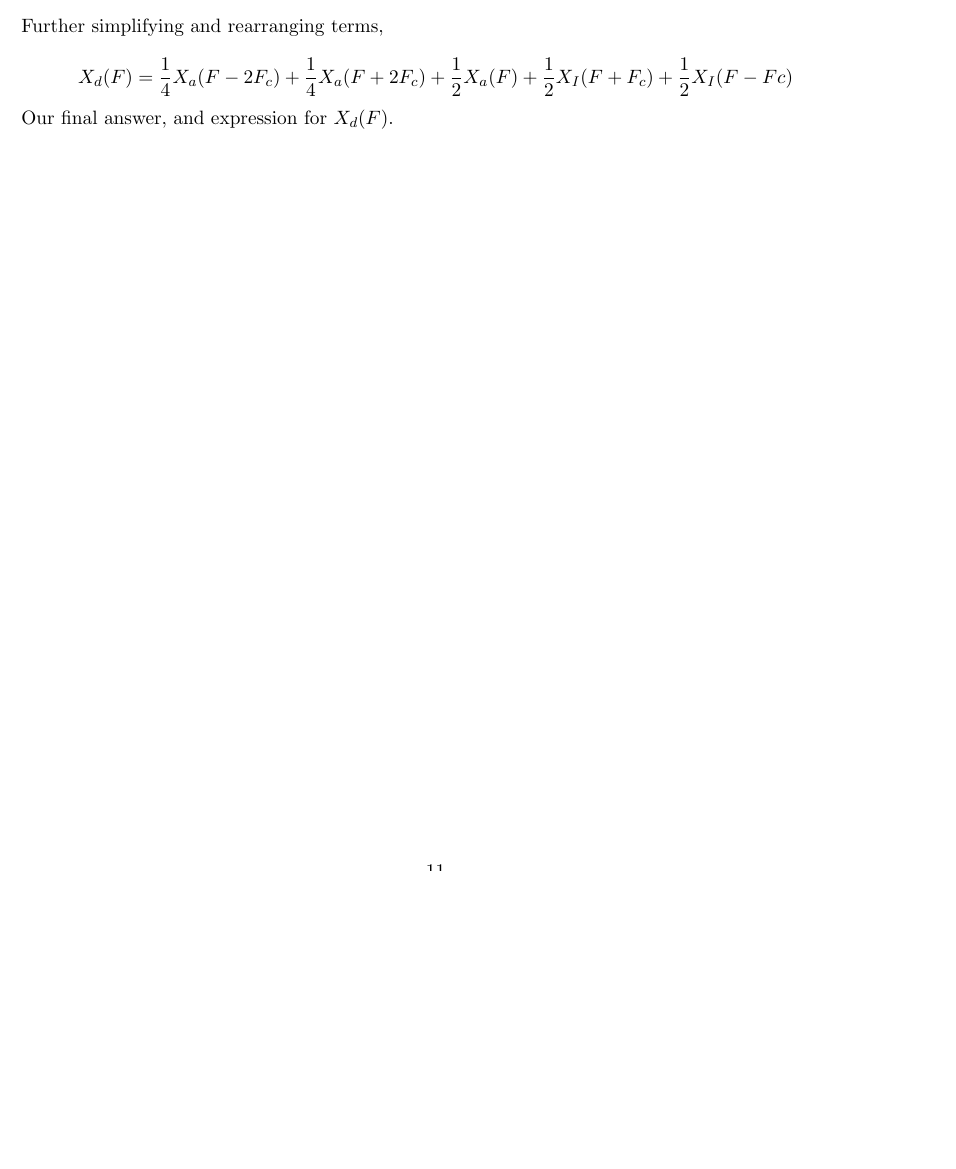
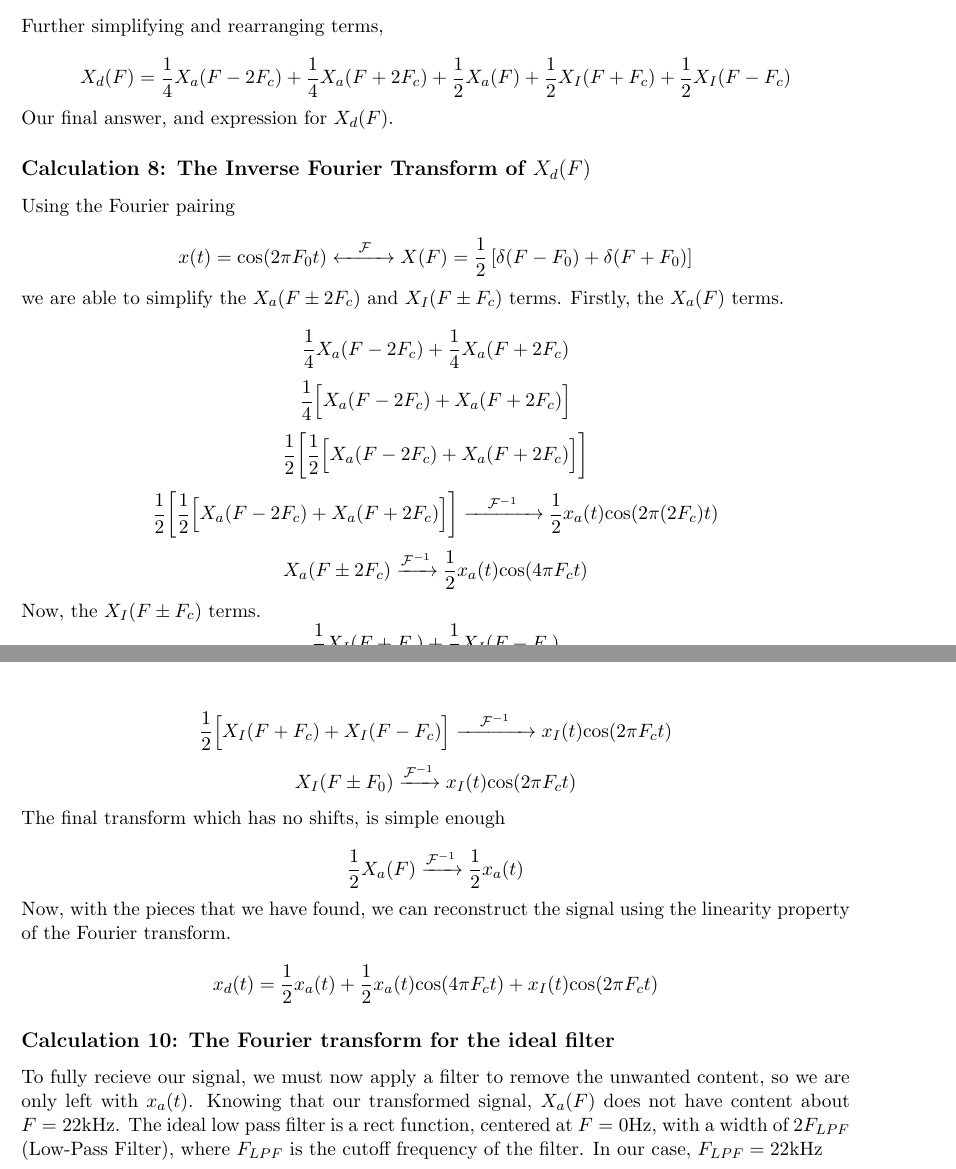
Before and after one commit to diggle-403/Project-2-Signals-and-Systems, a LaTeX document (Project2_Report.tex): part of page 11 of 11 before the commit and two parts of pages 12 and 13 of 13 after it, the two joined at a grey line, cut so that both start at the same text, the shorter picture padded with empty space. Compiled offline with pdfLaTeX.

Commit message:
Add files via upload

```diff
--- a/Project2_Report.tex
+++ b/Project2_Report.tex
@@ -34,7 +34,7 @@
 \usepackage{float}
 \usepackage{ulem}
 \usepackage{setspace}
-\usepackage[margin=1in]{geometry}
+
 \usepackage{amsmath}
 \usepackage{graphicx}
 \usepackage{wrapfig}
@@ -407,9 +407,43 @@ Simplifying this gives
 
 Further simplifying and rearranging terms,
 
-\[X_d(F) = \dfrac{1}{4}X_a(F-2F_c) + \dfrac{1}{4}X_a(F+2F_c) + \dfrac{1}{2}X_a(F) + \dfrac{1}{2}X_I(F+F_c) + \dfrac{1}{2}X_I(F-Fc)\]
+\[X_d(F) = \dfrac{1}{4}X_a(F-2F_c) + \dfrac{1}{4}X_a(F+2F_c) + \dfrac{1}{2}X_a(F) + \dfrac{1}{2}X_I(F+F_c) + \dfrac{1}{2}X_I(F-F_c)\]
 
 Our final answer, and expression for \(X_d(F)\).
+
+\subsection*{Calculation 8: The Inverse Fourier Transform of \(X_d(F)\)}
+
+Using the Fourier pairing
+
+\[x(t) = \text{cos}(2\pi F_0 t) \xleftrightarrow{\quad \mathcal{F} \quad} X(F) = \dfrac{1}{2}\left[ \delta (F-F_0) + \delta (F+F_0)\right]\]
+
+we are able to simplify the \(X_a(F \pm 2F_c)\) and \(X_I(F \pm F_c)\) terms. Firstly, the \(X_a(F)\) terms.
+
+\[\dfrac{1}{4}X_a(F - 2F_c) + \dfrac{1}{4}X_a(F + 2F_c)\]
+\[\dfrac{1}{4} \Bigl[X_a(F - 2F_c) + X_a(F + 2F_c)  \Bigr] \]
+\[\dfrac{1}{2}\biggl[ \dfrac{1}{2} \Bigl[X_a(F - 2F_c) + X_a(F + 2F_c)  \Bigr] \biggr]\]
+\[\dfrac{1}{2}\biggl[ \dfrac{1}{2} \Bigl[X_a(F - 2F_c) + X_a(F + 2F_c)  \Bigr] \biggr]\xrightarrow{\quad \mathcal{F}^{-1} \quad} \dfrac{1}{2}x_a(t)\text{cos}(2\pi(2F_c)t)\]
+\[X_a(F \pm 2F_c) \xrightarrow{\mathcal{F}^{-1}}\dfrac{1}{2}x_a(t)\text{cos}(4\pi F_ct)\]
+
+
+Now, the \(X_I(F \pm F_c)\) terms.
+\[\dfrac{1}{2}X_I(F + F_c) + \dfrac{1}{2}X_I(F - F_c)\]
+\[\dfrac{1}{2} \Bigl[ X_I(F + F_c) + X_I(F - F_c) \Bigr]\]
+\[\dfrac{1}{2} \Bigl[ X_I(F + F_c) + X_I(F - F_c) \Bigr] \xrightarrow{\quad \mathcal{F}^{-1} \quad} x_I(t)\text{cos}(2\pi F_ct)\]
+\[X_I(F \pm F_0) \xrightarrow{\mathcal{F}^{-1}} x_I(t)\text{cos}(2\pi F_ct)\]
+
+The final transform which has no shifts, is simple enough
+
+\[\dfrac{1}{2}X_a(F) \xrightarrow{\mathcal{F}^{-1}} \dfrac{1}{2}x_a(t)\]
+
+Now, with the pieces that we have found, we can reconstruct the signal using the linearity property of the Fourier transform.
+
+\[x_d(t) = \dfrac{1}{2}x_a(t) + \dfrac{1}{2}x_a(t)\text{cos}(4\pi F_c t) + x_I(t)\text{cos}(2\pi F_c t)\]
+
+\subsection*{Calculation 10: The Fourier transform for the ideal filter}
+To fully recieve our signal, we must now apply a filter to remove the unwanted content, so we are only left with \(x_a(t)\). Knowing that our transformed signal, \(X_a(F)\) does not
+have content about \(F = 22\)kHz. The ideal low pass filter is a rect function, centered at \(F = 0\)Hz, with a width of \(2F_{LPF}\) (Low-Pass Filter), where \(F_{LPF}\) is the cutoff
+frequency of the filter. In our case, \(F_{LPF} = 22\)kHz
 %%%%%%%%%%%%%%%%%%%%%%%%%%%%%%%%%%%%%%%%%%%%%%%%%%%%
 % DOCUMENT END
 %%%%%%%%%%%%%%%%%%%%%%%%%%%%%%%%%%%%%%%%%%%%%%%%%%%%
```
Also changed, not shown: Project2_Report.pdf, 3 other files.
